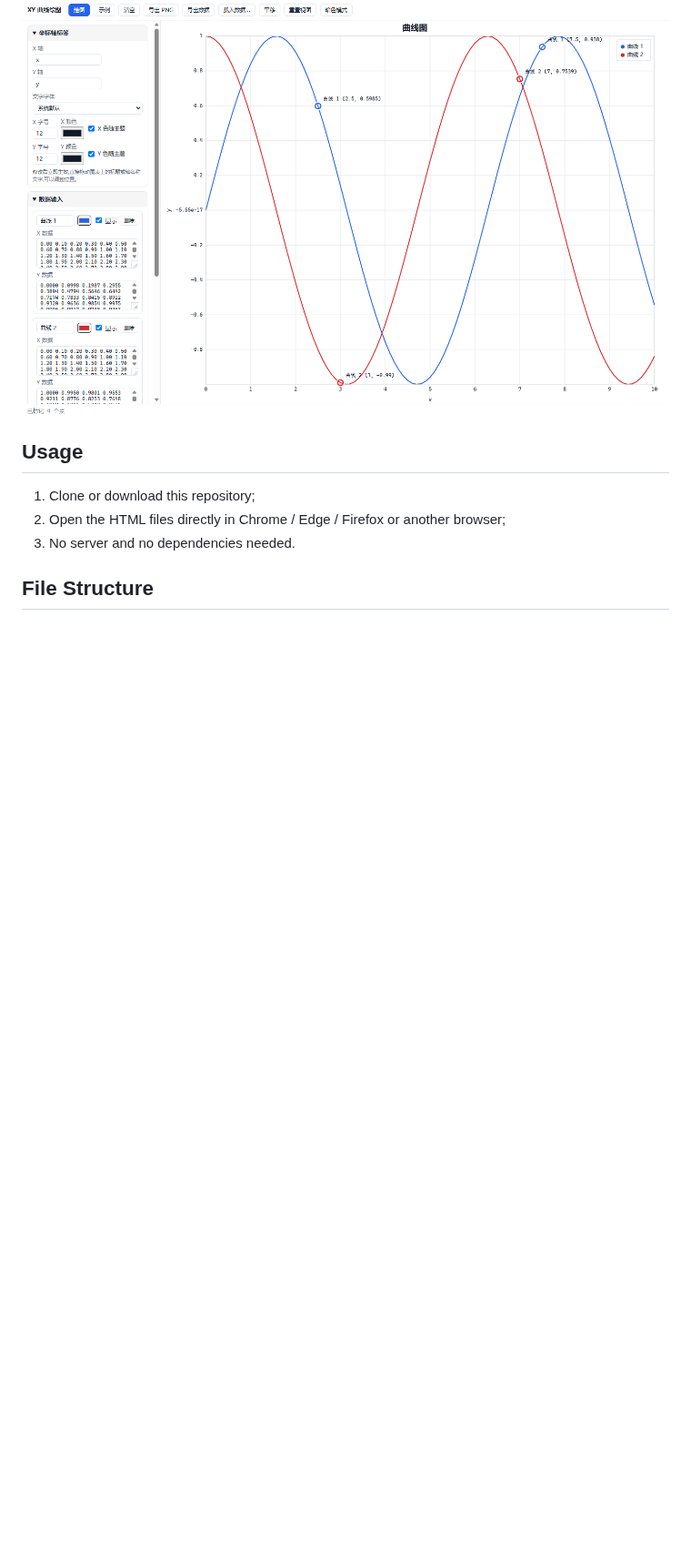
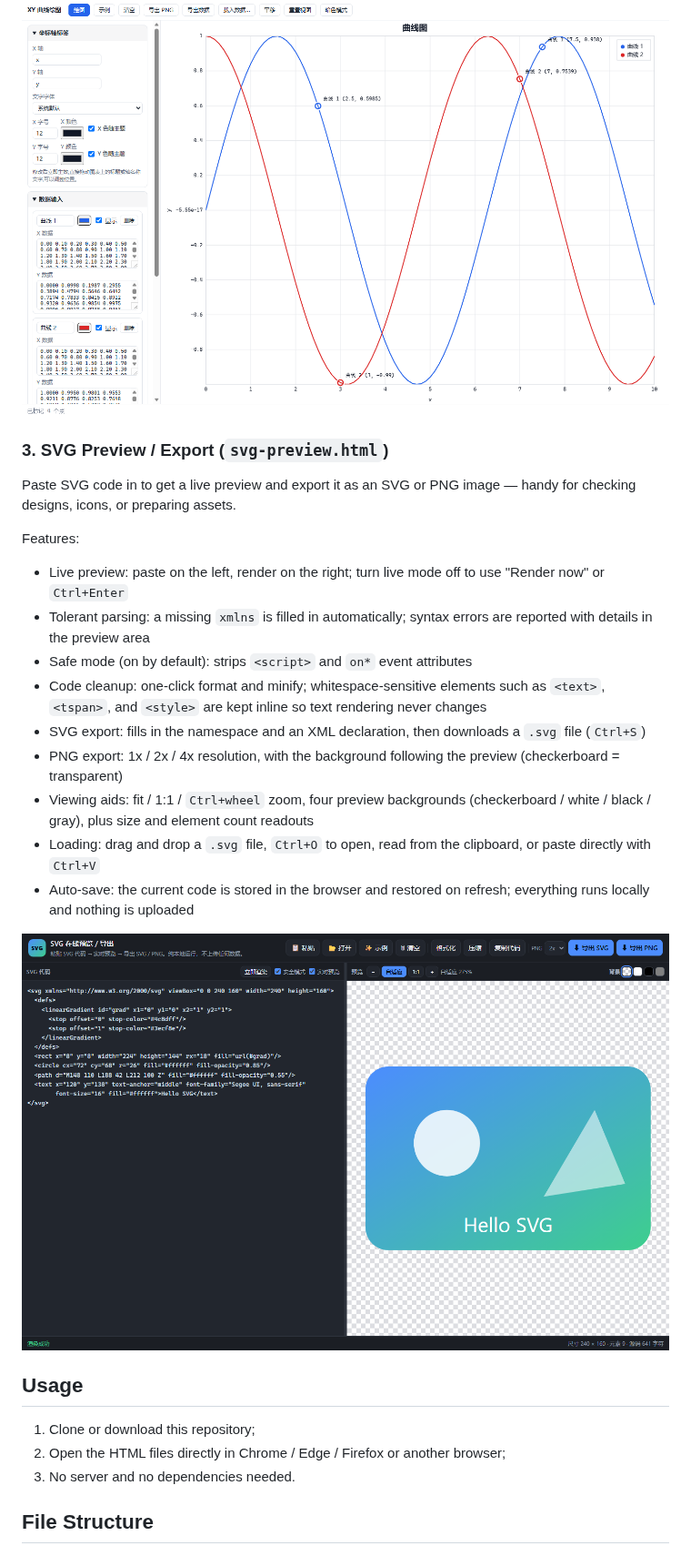
Before and after one commit to Shy1011/Tools, a Markdown page: README_EN.md, the part around one of its changes. Shown at 91% size. Drawn GitHub-style; pictures changed too: svg-preview-preview.png (added); blank space fills up the shorter version.

Commit message:
add svg-preview tool + index card + docs

```diff
--- a/README_EN.md
+++ b/README_EN.md
@@ -39,6 +39,24 @@ Features:
 
 ![Preview](xy-plotter-preview.png)
 
+### 3. SVG Preview / Export (`svg-preview.html`)
+
+Paste SVG code in to get a live preview and export it as an SVG or PNG image — handy for checking designs, icons, or preparing assets.
+
+Features:
+
+- Live preview: paste on the left, render on the right; turn live mode off to use "Render now" or `Ctrl+Enter`
+- Tolerant parsing: a missing `xmlns` is filled in automatically; syntax errors are reported with details in the preview area
+- Safe mode (on by default): strips `<script>` and `on*` event attributes
+- Code cleanup: one-click format and minify; whitespace-sensitive elements such as `<text>`, `<tspan>`, and `<style>` are kept inline so text rendering never changes
+- SVG export: fills in the namespace and an XML declaration, then downloads a `.svg` file (`Ctrl+S`)
+- PNG export: 1x / 2x / 4x resolution, with the background following the preview (checkerboard = transparent)
+- Viewing aids: fit / 1:1 / `Ctrl+wheel` zoom, four preview backgrounds (checkerboard / white / black / gray), plus size and element count readouts
+- Loading: drag and drop a `.svg` file, `Ctrl+O` to open, read from the clipboard, or paste directly with `Ctrl+V`
+- Auto-save: the current code is stored in the browser and restored on refresh; everything runs locally and nothing is uploaded
+
+![Preview](svg-preview-preview.png)
+
 ## Usage
 
 1. Clone or download this repository;
```
Also changed, not shown: other parts of README_EN.md (+2 -0 lines), 3 other files.
